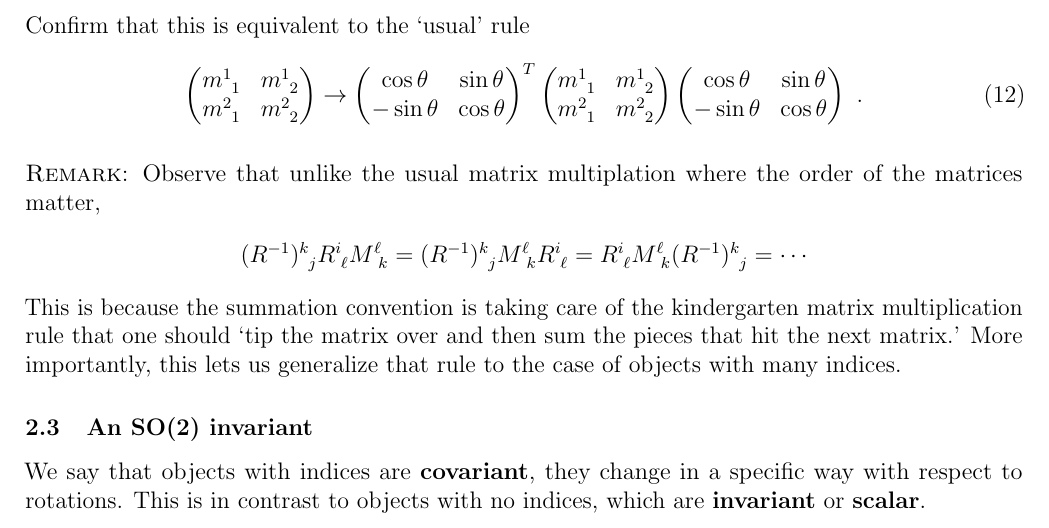
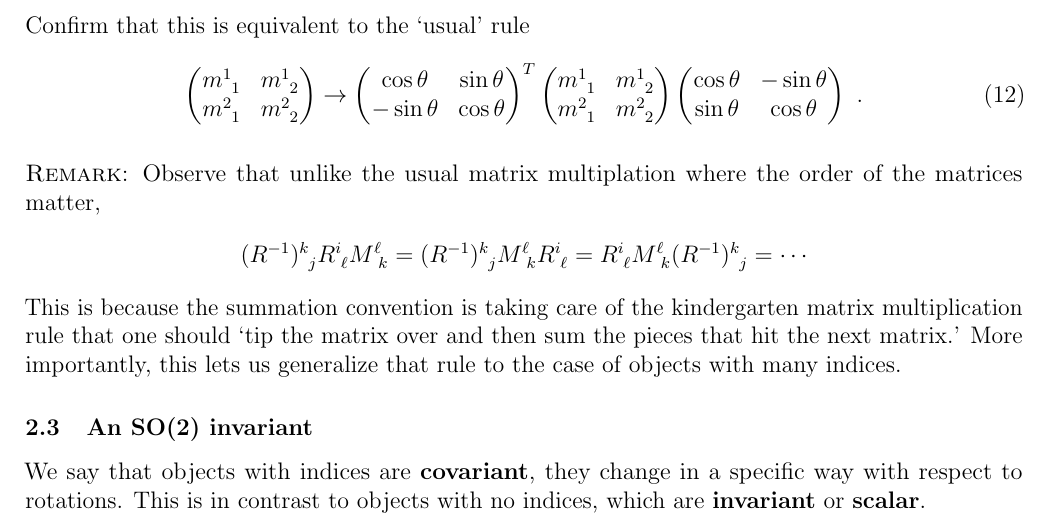
Before and after one commit to Tanedo/Physics165-2018, a LaTeX problem sheet (Homework/P165_2018_2b.tex): part of page 4 of 9, cut so that both start at the same text. Compiled offline with pdfLaTeX.

Commit message:
HW2 corrected sign on RMR^-1 rotation

```diff
--- a/Homework/P165_2018_2b.tex
+++ b/Homework/P165_2018_2b.tex
@@ -269,9 +271,10 @@ Confirm that this is equivalent to the `usual' rule
 		m^2_{\phantom 2 1} & m^2_{\phantom 2 2}
 	\end{pmatrix}
 	\begin{pmatrix}
-		\cos \theta & \sin \theta \\
-		-\sin \theta & \cos \theta
+		\cos \theta & -\sin \theta \\
+		\sin \theta & \cos \theta
 	\end{pmatrix} \ .
+	\label{eq:rotation:matrix}
 \end{align}
 
 \textsc{Remark}: Observe that unlike the usual matrix multiplation where the order of the matrices matter,
```
Also changed, not shown: Homework/P165_2018_2b.pdf, Homework/P165_2018_2b.tex (2 more changed lines).
